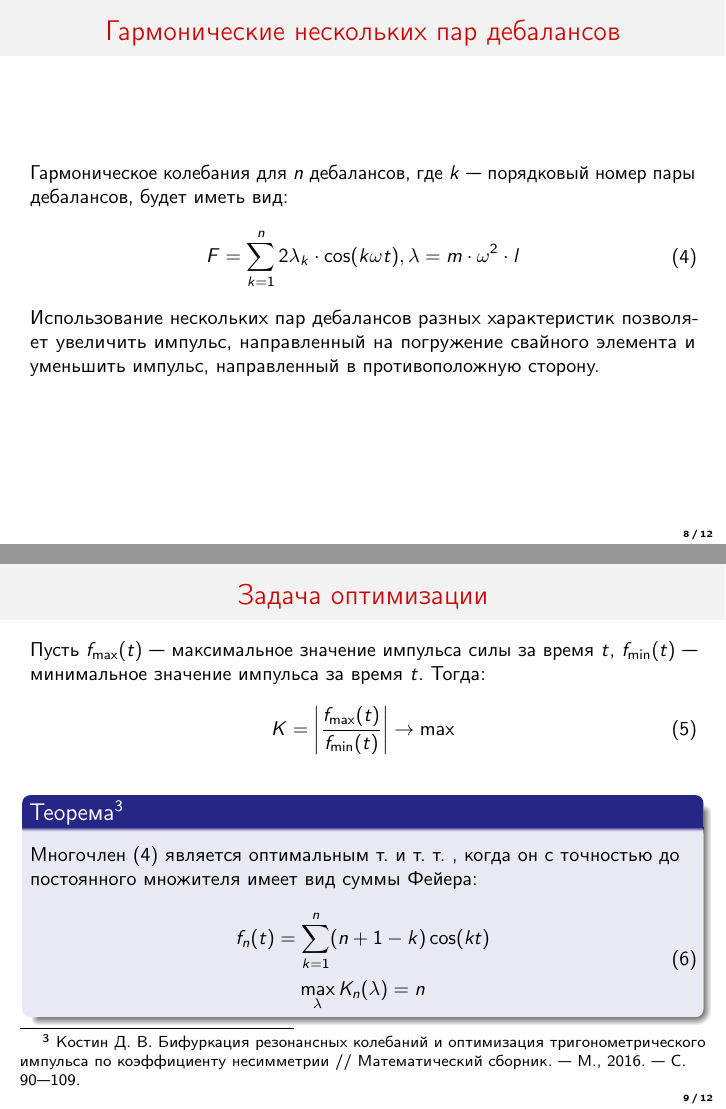
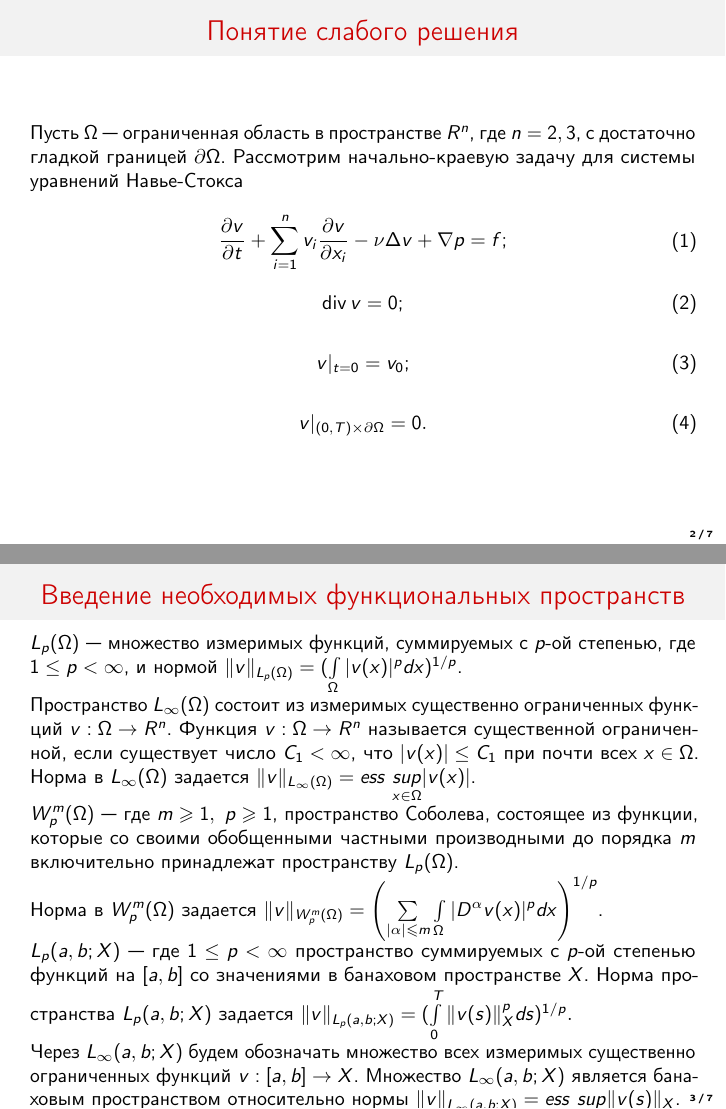
Before and after one commit to DariaMKrus/diplom_math_2020, LaTeX slides (presentation/presentation.tex): pages 8 and 9 of 12 before the commit and pages 2 and 3 of 7 after it, joined at a grey line. Compiled offline with pdfLaTeX.

Commit message:
Презентация

```diff
--- a/presentation/presentation.tex
+++ b/presentation/presentation.tex
@@ -30,6 +30,8 @@
 
 
     \begin{frame}
-        \frametitle{Актуальность проблемы}
+        \frametitle{Понятие слабого решения}
         \begin{center}
             \begin{minipage}[h]{0.97\linewidth}
+Пусть $\Omega$ --- ограниченная область в пространстве $R^n$, где $n=2, 3$, с достаточно гладкой границей $\partial\Omega$.
+Рассмотрим начально"=краевую задачу для системы уравнений Навье"=Стокса
@@ -78 +39 @@
-        \footnotetext[2]{\label{foot-2} Костин Д. В. Бифуркация резонансных колебаний и оптимизация тригонометрического импульса по коэффициенту несимметрии // Математический сборник. --- М., 2016.}
+\begin{equation}\label{eq:5.1}
@@ -117,13 +40,10 @@
     \begin{gathered}
-                            F_{\textrm{центр.}} = m \cdot \omega^2 \cdot l \\
-                            \textrm{где } l = \frac{4 r}{3 \pi}
+        \frac{\partial v}{\partial t}+\sum_{i=1}^nv_i\frac{\partial v}{\partial x_i}-\nu\Delta v+\nabla p=f;
     \end{gathered}
 \end{equation}
-                    \\
-                    Гармонические колебания:
-                    \begin{equation}
+
+\begin{equation}\label{eq:5.2}
     \begin{gathered}
-                            x(t) = \lambda \cos (\omega t) \\
-                            \textrm{где } \lambda = m \cdot \omega^2 \cdot l
+        \operatorname{div} v=0;
     \end{gathered}
 \end{equation}
@@ -142 +50,2 @@
 
+\begin{equation}\label{eq:5.3}
@@ -151,4 +52,4 @@
     \begin{gathered}
-                        x(t) = 2 \lambda \cos (\omega t), \textrm{где } \lambda = m \cdot \omega^2 \cdot l
+        v|_{t=0}=v_0;
     \end{gathered}
 \end{equation}
@@ -163 +56,6 @@
 
+\begin{equation}\label{eq:5.4}
+    \begin{gathered}
+        v|_{(0, T)\times\partial\Omega}=0.
+    \end{gathered}
+\end{equation}
@@ -190,46 +64,24 @@
     \end{frame}
 
     \begin{frame}
-        \frametitle{Гармонические нескольких пар дебалансов}
+        \frametitle{Введение необходимых функциональных пространств}
         \begin{center}
             \begin{minipage}[h]{0.97\linewidth}
-                Гармоническое колебания для $n$ дебалансов, где $k$ --- порядковый номер пары дебалансов, будет иметь вид:
-                \begin{equation}\label{eq:harmonic_sum}
-                    \begin{gathered}
-                        F = \sum\limits_{k = 1}^n 2 \lambda_k \cdot \cos (k \omega t), \lambda = m \cdot \omega^2 \cdot l
-                    \end{gathered}
-                \end{equation}
-                Использование нескольких пар дебалансов разных характеристик позволяет увеличить импульс,
-                направленный на погружение свайного элемента и уменьшить импульс, направленный в противоположную сторону.
-            \end{minipage}
-        \end{center}
-    \end{frame}
+$L_p(\Omega)$ --- множество измеримых функций, суммируемых с $p$-ой степенью, где $1\le p< \infty$,
+и нормой $\|v\|_{L_p(\Omega)}=(\int\limits_\Omega |v(x)|^pdx)^{1/p}$.
 
+Пространство $L_{\infty}(\Omega)$ состоит из измеримых существенно ограниченных функций $v:\Omega\rightarrow R^n$.
+Функция $v:\Omega\rightarrow R^n$ называется существенной ограниченной, если существует число $C_1<\infty$, что $|v(x)|\le C_1$ при почти всех $x\in\Omega$.
+Норма в $L_{\infty}(\Omega)$ задается
+$\|v\|_{L_{\infty}(\Omega)}=ess \ \underset{x\in\Omega}{sup} |v(x)|$.
 
-    \begin{frame}
-        \frametitle{Задача оптимизации}
-        \begin{center}
-            \begin{minipage}[h]{0.97\linewidth}
-                Пусть $f_{\max}(t)$ --- максимальное значение импульса силы за время $t$, $f_{\min}(t)$ --- минимальное значение импульса за время $t$. Тогда:
-                \begin{equation}
-                    \begin{gathered}
-                        K = \left| \frac{f_{\max}(t)}{f_{\min}(t)} \right| \rightarrow \max
-                    \end{gathered}
-                \end{equation}
-                \begin{block}{Теорема\footnotemark[3]}\label{teorema}
-                    Многочлен (\ref{eq:harmonic_sum}) является оптимальным т. и т. т. , когда он с точностью до постоянного множителя имеет вид суммы Фейера:
-                    \begin{equation}\label{eq:feer}
-                        \begin{gathered}
-                            f_n(t) = \sum\limits_{k = 1}^n (n + 1 - k) \cos(kt)\\
-                            \max \limits_{\lambda} K_n(\lambda) = n
-                        \end{gathered}
-                    \end{equation}
-                \end{block}
-            \end{minipage}
-        \end{center}
-        \footnotetext[3]{\label{foot-3} Костин Д. В. Бифуркация резонансных колебаний и оптимизация тригонометрического импульса по коэффициенту несимметрии
-        // Математический сборник. --- М., 2016. — С. 90—109.}
-    \end{frame}
+$W_p^m(\Omega)$ --- где $m\geqslant 1, \ p\geqslant 1$, пространство Соболева, состоящее из
+функции, которые со своими обобщенными частными производными до порядка $m$ включительно принадлежат пространству $L_p(\Omega)$.\\
+Норма в $W_p^m(\Omega)$ задается $\|v\|_{W_p^m(\Omega)}=\left(\sum\limits_{|\alpha|\leqslant m} \int\limits_\Omega |D^{\alpha}v(x)|^pdx\right)^{1/p}$.
 
-    \begin{frame}
-        \frametitle{Задача оптимизации}
+$L_p(a,b;X)$ --- где $1\le p< \infty$ пространство суммируемых с $p$-ой степенью функций на $[a, b]$ со значениями в
+банаховом пространстве $X$. Норма пространства $L_p(a, b;X)$ задается
+$\|v\|_{L_p(a, b;X)}=(\int\limits_0^T\|v(s)\|_X^p ds)^{1/p}.$
+
+Через $L_{\infty}(a,b;X)$ будем обозначать множество всех измеримых существенно ограниченных функций $v:[a,b]\rightarrow X$.
+Множество $L_{\infty}(a,b;X)$ является банаховым пространством относительно нормы $\|v\|_{L_{\infty}(a,b;X)}=ess \ \underset{x\in\Omega}{sup} \|v(s)\|_X$.
@@ -248,16 +90,19 @@
     \end{frame}
 
     \begin{frame}
-        \frametitle{Программная реализация}
+        \frametitle{Введем определение сильного решения}
         \begin{center}
             \begin{minipage}[h]{0.97\linewidth}
-                При помощи применения теоремы об оптимальности модели полигармонического импульса и на основе теории вибрационных машин
-                на языке Python была разработана программа для автоматического расчета характеристик дебалансов погружателя.
-                % \begin{figure}[h]
-                %     \centering
-                %     \includegraphics[width=0.62\linewidth]{../img/xolm_2.png}
-                %     \caption{Скриншот программы.}
-                % \end{figure}
+\begin{definition}
+    Сильным решением начально"=краевой задачи (\ref{eq:5.1})-(\ref{eq:5.4}) называется пара функций $v\in L_2(0, T; L_2(\Omega))$ и
+    $p\in L_2(0, T; L_2(\Omega))$, удовлетворяющих следующим условиям:
+\end{definition}
+
+\begin{enumerate}
+    \item обобщенные частные производные функций, содержащихся в равенствах (\ref{eq:5.1})-(\ref{eq:5.2}), принадлежат пространству $L_2(0, T; L_2(\Omega))$;
+    \item при подстановке функций уравнения (\ref{eq:5.1})-(\ref{eq:5.2}) обращаются в равенства в пространстве $L_2(0, T; L_2(\Omega))$;
+    \item функция $v$ удовлетворяет начальному условию (\ref{eq:5.3}) и граничному условию (\ref{eq:5.4}).
+\end{enumerate}
             \end{minipage}
         \end{center}
     \end{frame}
```
Also changed, not shown: presentation/presentation.pdf, presentation/presentation.tex (356 more changed lines). Lines whose indentation alone changed are shown as unchanged.
